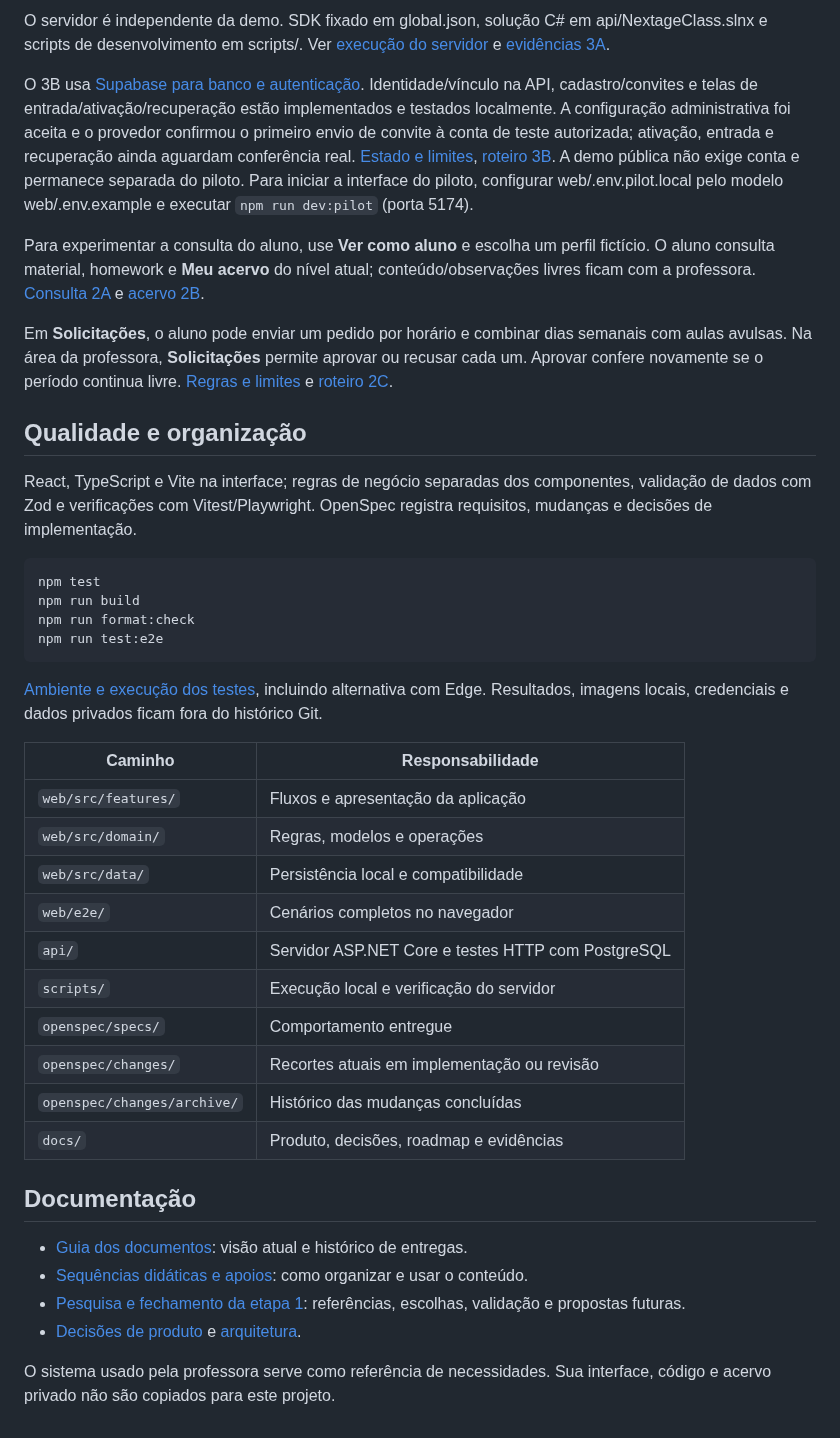
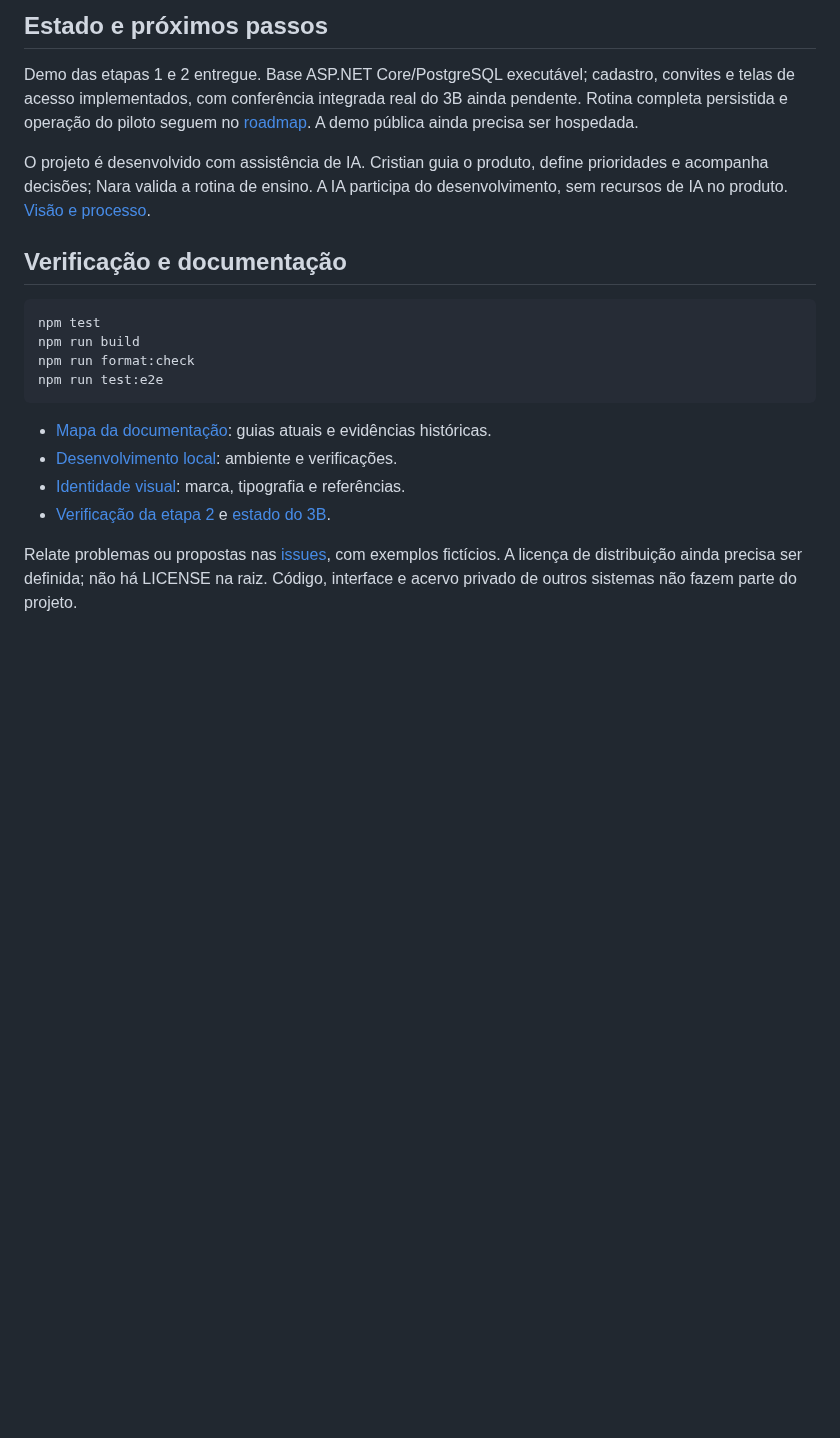
Before and after one commit to cristianworth/nextage-class, a Markdown page: README.md, the part around one of its changes. Rendered like a GitHub page; blank space fills up the shorter version.

````diff
--- a/README.md
+++ b/README.md
@@ -32,43 +47,22 @@ Abrir `http://127.0.0.1:5173`. Para acrescentar os exemplos novos aos dados exis
 
-O servidor é independente da demo. SDK fixado em global.json, solução C# em api/NextageClass.slnx e scripts de desenvolvimento em scripts/. Ver [execução do servidor](docs/server-development.md) e [evidências 3A](docs/verification-3a.md).
+## Estado e próximos passos
 
-O 3B usa [Supabase para banco e autenticação](docs/supabase-pilot.md). Identidade/vínculo na API, cadastro/convites e telas de entrada/ativação/recuperação estão implementados e testados localmente. A configuração administrativa foi aceita e o provedor confirmou o primeiro envio de convite à conta de teste autorizada; ativação, entrada e recuperação ainda aguardam conferência real. [Estado e limites](docs/account-access.md), [roteiro 3B](docs/verification-3b.md). A demo pública não exige conta e permanece separada do piloto. Para iniciar a interface do piloto, configurar web/.env.pilot.local pelo modelo web/.env.example e executar `npm run dev:pilot` (porta 5174).
+Demo das etapas 1 e 2 entregue. Base ASP.NET Core/PostgreSQL executável; cadastro, convites e telas de acesso implementados, com conferência integrada real do 3B ainda pendente. Rotina completa persistida e operação do piloto seguem no [roadmap](docs/roadmap.md). A demo pública ainda precisa ser hospedada.
 
-Para experimentar a consulta do aluno, use **Ver como aluno** e escolha um perfil fictício. O aluno consulta material, homework e **Meu acervo** do nível atual; conteúdo/observações livres ficam com a professora. [Consulta 2A](docs/verification-2a.md) e [acervo 2B](docs/verification-2b.md).
+O projeto é desenvolvido com assistência de IA. Cristian guia o produto, define prioridades e acompanha decisões; Nara valida a rotina de ensino. A IA participa do desenvolvimento, sem recursos de IA no produto. [Visão e processo](docs/product-vision.md).
 
-Em **Solicitações**, o aluno pode enviar um pedido por horário e combinar dias semanais com aulas avulsas. Na área da professora, **Solicitações** permite aprovar ou recusar cada um. Aprovar confere novamente se o período continua livre. [Regras e limites](docs/scheduling-requests.md) e [roteiro 2C](docs/verification-2c.md).
+## Verificação e documentação
 
-## Qualidade e organização
-
-React, TypeScript e Vite na interface; regras de negócio separadas dos componentes, validação de dados com Zod e verificações com Vitest/Playwright. OpenSpec registra requisitos, mudanças e decisões de implementação.
-
-```powershell
+```sh
 npm test
 npm run build
 npm run format:check
 npm run test:e2e
 ```
 
-[Ambiente e execução dos testes](docs/local-development.md), incluindo alternativa com Edge. Resultados, imagens locais, credenciais e dados privados ficam fora do histórico Git.
+- [Mapa da documentação](docs/README.md): guias atuais e evidências históricas.
+- [Desenvolvimento local](docs/local-development.md): ambiente e verificações.
+- [Identidade visual](docs/visual-design.md): marca, tipografia e referências.
+- [Verificação da etapa 2](docs/verification-2d.md) e [estado do 3B](docs/verification-3b.md).
 
-| Caminho | Responsabilidade |
-| --- | --- |
-| `web/src/features/` | Fluxos e apresentação da aplicação |
-| `web/src/domain/` | Regras, modelos e operações |
-| `web/src/data/` | Persistência local e compatibilidade |
-| `web/e2e/` | Cenários completos no navegador |
-| `api/` | Servidor ASP.NET Core e testes HTTP com PostgreSQL |
-| `scripts/` | Execução local e verificação do servidor |
-| `openspec/specs/` | Comportamento entregue |
-| `openspec/changes/` | Recortes atuais em implementação ou revisão |
-| `openspec/changes/archive/` | Histórico das mudanças concluídas |
-| `docs/` | Produto, decisões, roadmap e evidências |
-
-## Documentação
-
-- [Guia dos documentos](docs/README.md): visão atual e histórico de entregas.
-- [Sequências didáticas e apoios](docs/book-catalog.md): como organizar e usar o conteúdo.
-- [Pesquisa e fechamento da etapa 1](docs/teaching-sequences.md): referências, escolhas, validação e propostas futuras.
-- [Decisões de produto](docs/decisions.md) e [arquitetura](docs/architecture.md).
-
-O sistema usado pela professora serve como referência de necessidades. Sua interface, código e acervo privado não são copiados para este projeto.
+Relate problemas ou propostas nas [issues](https://github.com/cristianworth/nextage-class/issues), com exemplos fictícios. A licença de distribuição ainda precisa ser definida; não há LICENSE na raiz. Código, interface e acervo privado de outros sistemas não fazem parte do projeto.
````
Also changed, not shown: other parts of README.md (+31 -16 lines), docs/README.md (+25 -24 lines), docs/visual-design.md (added, +45 -0 lines), docs/images/overview.png (added), 1 other file.
